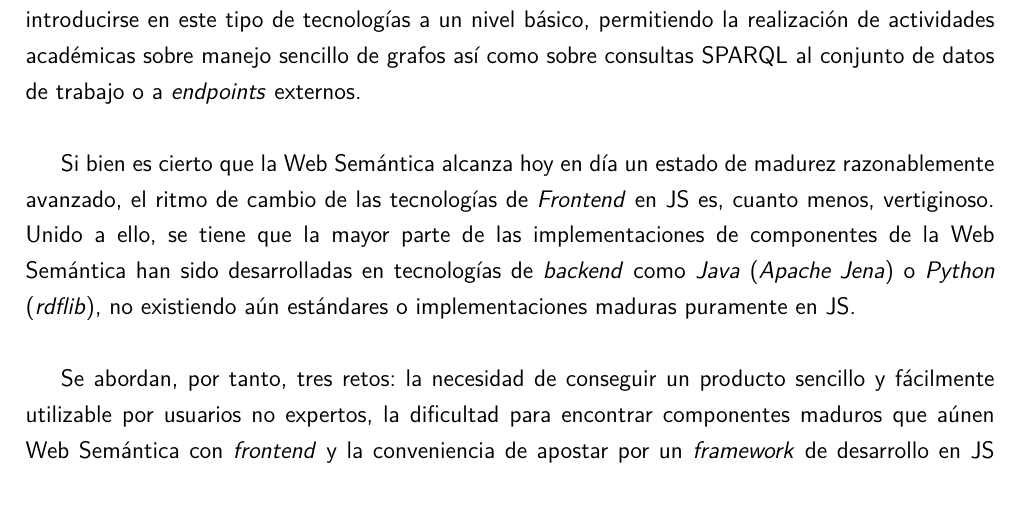
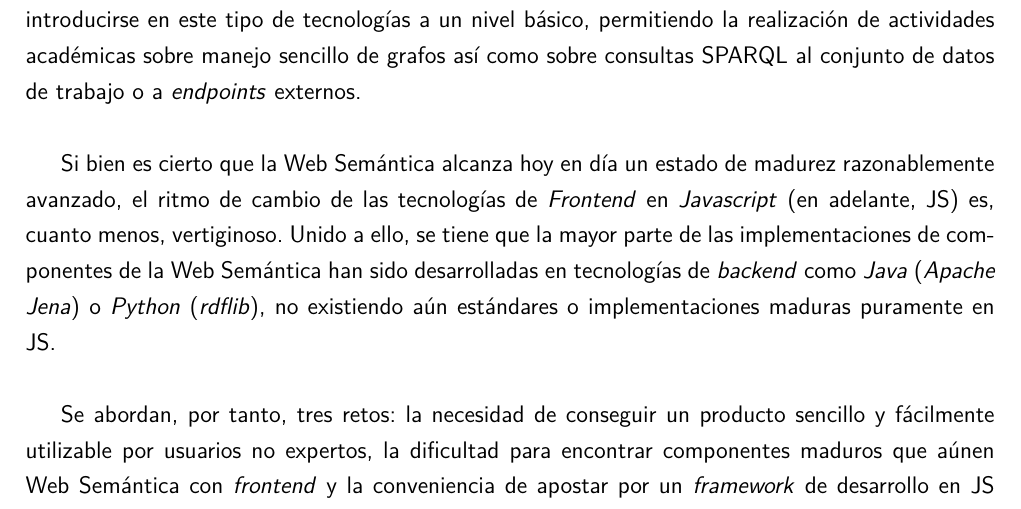
Before and after one commit to predicador37/rdf-editor, a LaTeX book (docs/Memoria/maestro-pfg.tex, which reads docs/Memoria/resumen.tex): part of page 7 of 29, cut so that both start at the same text. Compiled offline with pdfLaTeX; the source files are stored in an older character set and shown here as Unicode.

Commit message:
Recuperada memoria

```diff
--- a/docs/memoria/resumen.tex
+++ b/docs/Memoria/resumen.tex
@@ -6,7 +6,7 @@
 
 El presente proyecto tiene como objeto el desarrollo de un sistema de \textit{playground} para SPARQL y RDF que habrá de servir como herramienta educativa de introducción a las tecnologías de la Web Semántica. Su propósito es facilitar una interfaz de uso sencilla para que usuarios profanos puedan introducirse en este tipo de tecnologías a un nivel básico, permitiendo la realización de actividades académicas sobre manejo sencillo de grafos así como sobre consultas SPARQL al conjunto de datos de trabajo o a \textit{endpoints} externos.
 
-Si bien es cierto que la Web Semántica alcanza hoy en día un estado de madurez razonablemente avanzado, el ritmo de cambio de las tecnologías de \textit{Frontend} en JS es, cuanto menos, vertiginoso. Unido a ello, se tiene que la mayor parte de las implementaciones de componentes de la Web Semántica han sido desarrolladas en tecnologías de \textit{backend} como \textit{Java} (\textit{Apache Jena}) o \textit{Python} (\textit{rdflib}), no existiendo aún estándares o implementaciones maduras puramente en JS.
+Si bien es cierto que la Web Semántica alcanza hoy en día un estado de madurez razonablemente avanzado, el ritmo de cambio de las tecnologías de \textit{Frontend} en \textit{Javascript} (en adelante, JS) es, cuanto menos, vertiginoso. Unido a ello, se tiene que la mayor parte de las implementaciones de componentes de la Web Semántica han sido desarrolladas en tecnologías de \textit{backend} como \textit{Java} (\textit{Apache Jena}) o \textit{Python} (\textit{rdflib}), no existiendo aún estándares o implementaciones maduras puramente en JS.
 
 Se abordan, por tanto, tres retos: la necesidad de conseguir un producto sencillo y fácilmente utilizable por usuarios no expertos, la dificultad para encontrar componentes maduros que aúnen Web Semántica con \textit{frontend} y la conveniencia de apostar por un \textit{framework} de desarrollo en JS estable y con una curva de aprendizaje suave.
 
```
Also changed, not shown: docs/Memoria/abstract.tex (renamed from docs/memoria/abstract.tex), docs/Memoria/anexo_a.tex (renamed from docs/memoria/anexo_a.tex), docs/Memoria/biblio/biblio-pfg.bib (renamed from docs/memoria/biblio/biblio-pfg.bib), docs/Memoria/cap1.tex (renamed from docs/memoria/cap1.tex), docs/Memoria/cap2.tex (renamed from docs/memoria/cap2.tex), docs/Memoria/conclusiones.tex (renamed from docs/memoria/conclusiones.tex), docs/Memoria/cubierta.tex (renamed from docs/memoria/cubierta.tex), docs/Memoria/dedicatoria.tex (renamed from docs/memoria/dedicatoria.tex), docs/Memoria/figs/escudo_uned.png (renamed from docs/memoria/figs/escudo_uned.png), docs/Memoria/figs/logo_uned.png (renamed from docs/memoria/figs/logo_uned.png), docs/Memoria/maestro-pfg.tex (renamed from docs/memoria/maestro-pfg.tex), docs/Memoria/tribunal.tex (renamed from docs/memoria/tribunal.tex), docs/memoria/maestro-pfg.bbl (deleted), docs/memoria/maestro-pfg.pdf (deleted), 1 more files, 19 other files.
